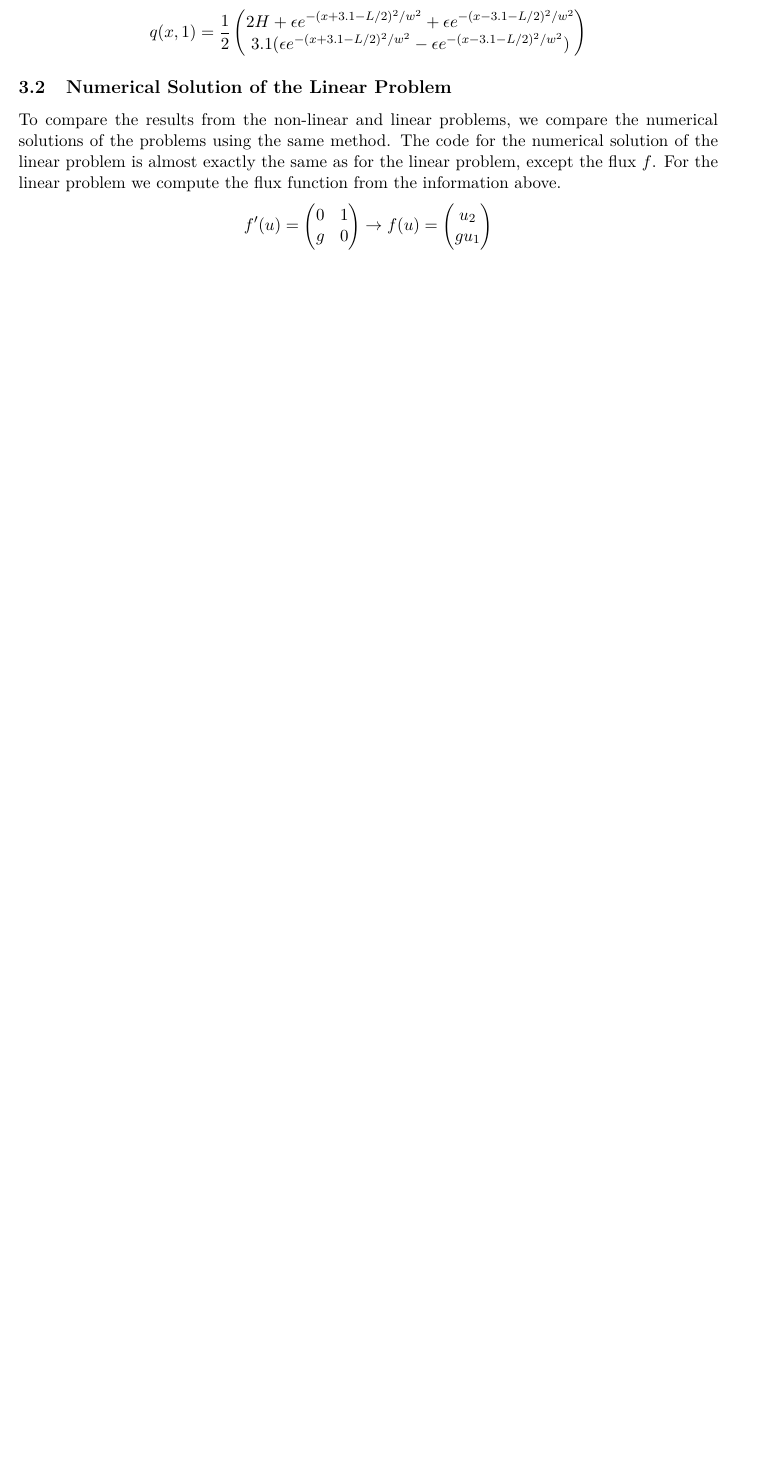
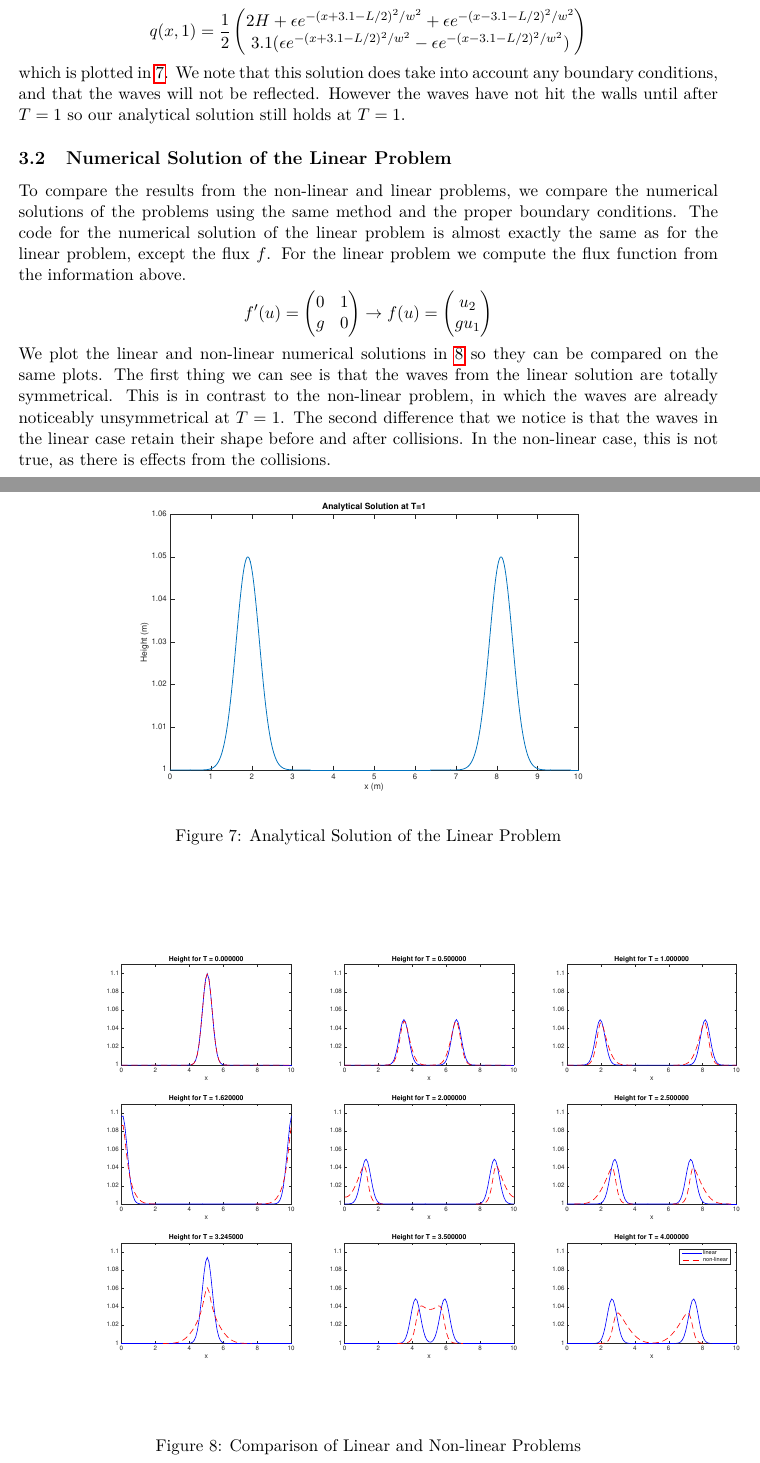
Before and after one commit to dweicker/hw2_SF2521, a LaTeX document (main.tex, which reads linear.tex): part of page 8 of 9 before the commit and two parts of pages 8 and 9 of 10 after it, the two joined at a grey line, cut so that both start at the same text, the shorter picture padded with empty space. Compiled offline with pdfLaTeX.

Commit message:
linear stuff

```diff
--- a/linear.tex
+++ b/linear.tex
@@ -90,9 +90,19 @@ q(x,1) = \frac{1}{2}\begin{pmatrix}
 3.1( \epsilon e^{-(x+3.1-L/2)^2/w^2} - \epsilon e^{-(x-3.1-L/2)^2/w^2})
 \end{pmatrix}
 \end{align*}
+which is plotted in \ref{anal}.
+We note that this solution does take into account any boundary conditions, and that the waves will not be reflected. However the waves have not hit the walls until after $T=1$ so our analytical solution still holds at $T=1$.
+
+\begin{figure}
+\begin{center}
+\includegraphics[scale=0.5]{analytical.eps}
+\caption{Analytical Solution of the Linear Problem}
+\label{anal}
+\end{center}
+\end{figure}
 
 \subsection{Numerical Solution of the Linear Problem}
-To compare the results from the non-linear and linear problems, we compare the numerical solutions of the problems using the same method. The code for the numerical solution of the linear problem is almost exactly the same as for the linear problem, except the flux $f$. For the linear problem we compute the flux function from the information above.
+To compare the results from the non-linear and linear problems, we compare the numerical solutions of the problems using the same method and the proper boundary conditions. The code for the numerical solution of the linear problem is almost exactly the same as for the linear problem, except the flux $f$. For the linear problem we compute the flux function from the information above.
 \begin{align*}
 f'(u) = \begin{pmatrix}
 0 & 1 \\
@@ -103,3 +113,12 @@ u_2 \\
 gu_1
 \end{pmatrix}
 \end{align*}
+We plot the linear and non-linear numerical solutions in \ref{compare} so they can be compared on the same plots.
+\begin{figure}
+\begin{center}
+\includegraphics[scale=0.4]{222comparison.eps}
+\caption{Comparison of Linear and Non-linear Problems}
+\label{compare}
+\end{center}
+\end{figure}
+The first thing we can see is that the waves from the linear solution are totally symmetrical. This is in contrast to the non-linear problem, in which the waves are already noticeably unsymmetrical at $T=1$. The second difference that we notice is that the waves in the linear case retain their shape before and after collisions. In the non-linear case, this is not true, as there is effects from the collisions.
```
Also changed, not shown: 222.eps (added), 222comparison.eps (added), analytical.eps (added), linear.tex (6 more changed lines), 5 other files.
